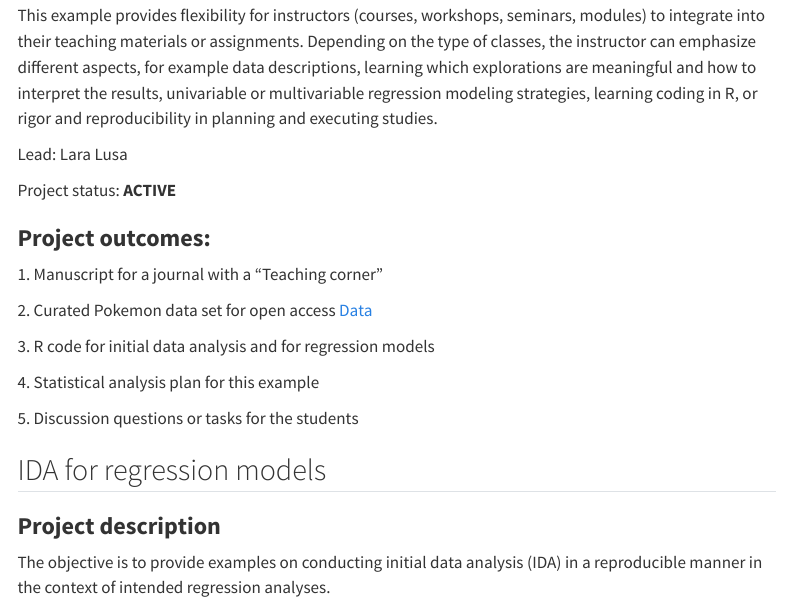
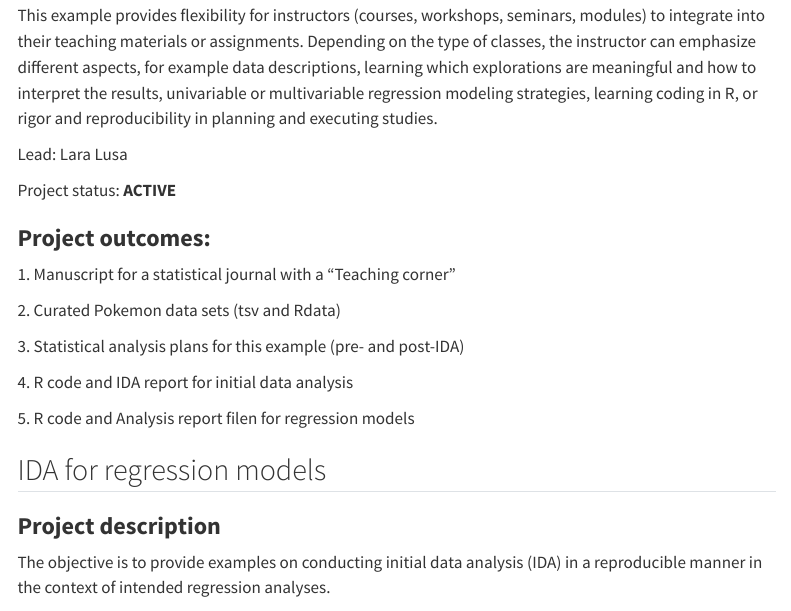
Before and after one commit to stratosida/stratosida.github.io, a Quarto document (activities.qmd): the page in a window 1100 px wide, from 730 px down. Rendered offline with R 4.5, knitr and Pandoc in place of Quarto, with nearby package versions; menus at the side of the page are left out.

Commit message:
Update Pokemon project  in activities.qmd

```diff
--- a/activities.qmd
+++ b/activities.qmd
@@ -40,15 +40,15 @@ Project status: **ACTIVE**
 
 ### **Project outcomes:**
 
-1.\ Manuscript for a journal with a "Teaching corner"
+1.\ Manuscript for a statistical journal with a "Teaching corner"
 
-2.\ Curated Pokemon data set for open access [Data](assets/Pokemon_clean.tsv)
+2.\ Curated Pokemon data sets (tsv and Rdata)
 
-3.\ R code for initial data analysis and for regression models
+3.\ Statistical analysis plans for this example (pre- and post-IDA)
 
-4.\ Statistical analysis plan for this example
+4.\ R code and IDA report for initial data analysis
 
-5.\ Discussion questions or tasks for the students
+5.\ R code and Analysis report filen for regression models
 
 
 
```
